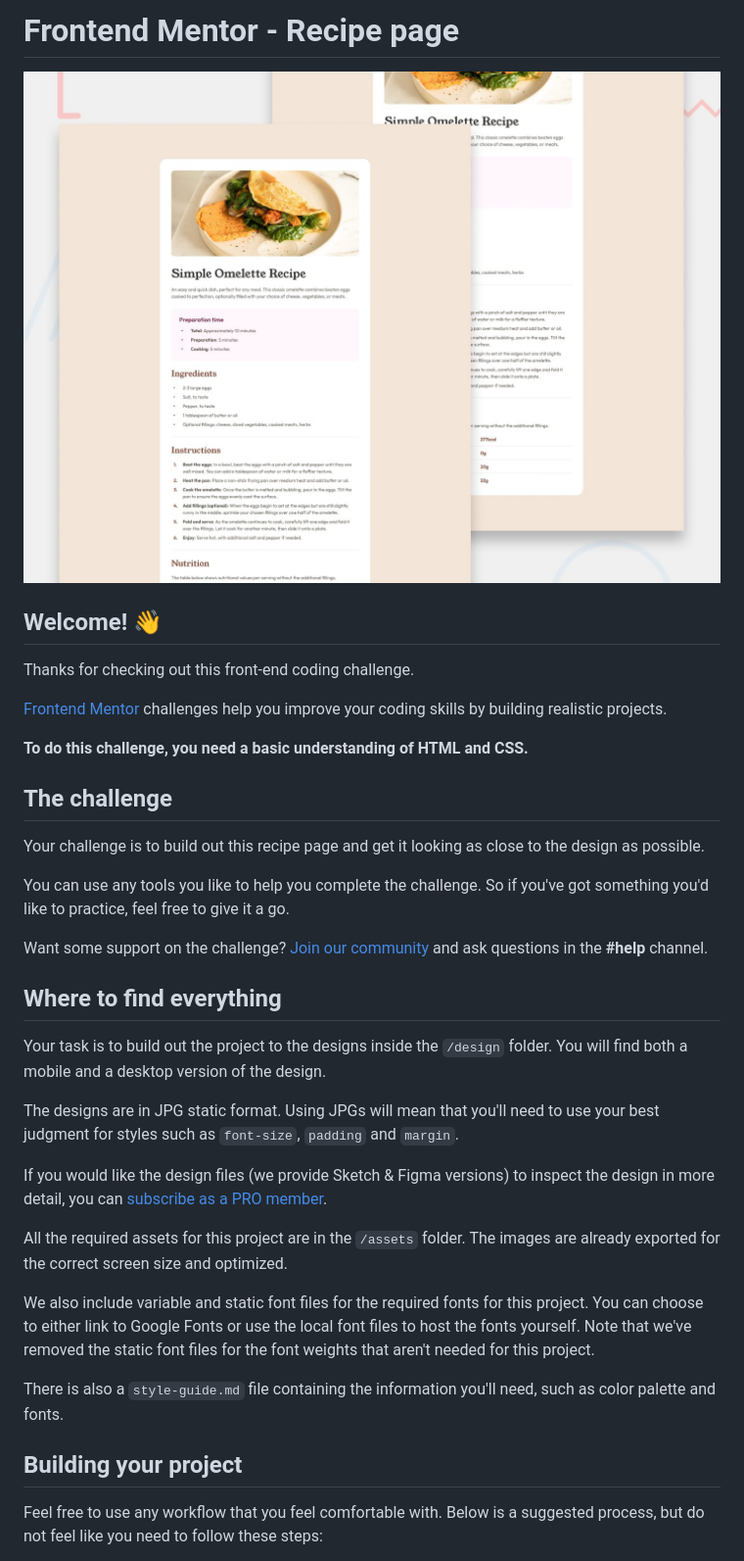
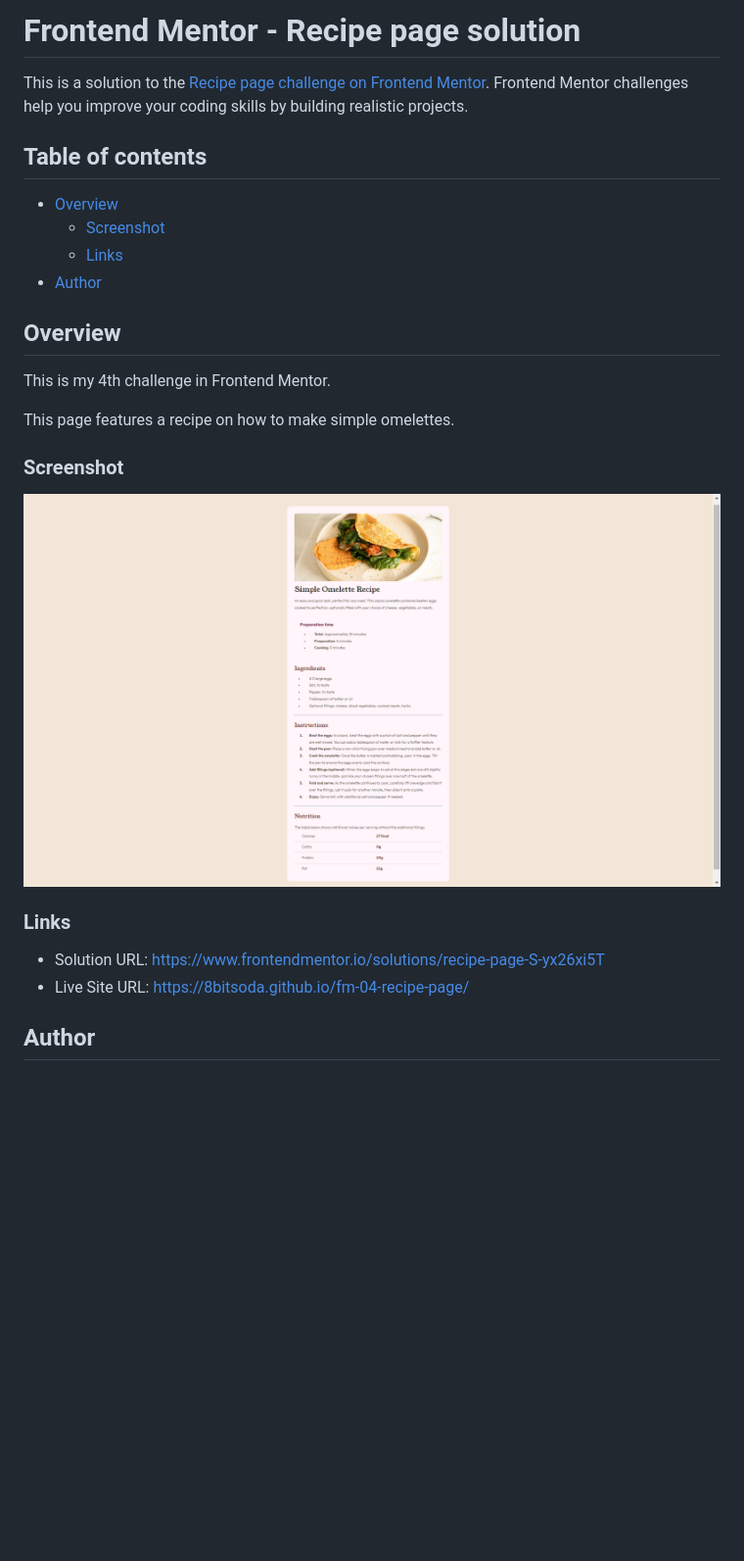
Before and after one commit to 8BitSoda/fm-04-recipe-page, a Markdown page: README.md, the part around one of its changes. Shown at 98% size. Drawn GitHub-style; pictures changed too: assets/images/screenshot.png (added); blank space fills up the shorter version.

Commit message:
changed formatting and README page

```diff
--- a/README.md
+++ b/README.md
@@ -1,38 +1,28 @@
-# Frontend Mentor - Recipe page
+# Frontend Mentor - Recipe page solution
 
-![Design preview for the Recipe page coding challenge](./design/desktop-preview.jpg)
+This is a solution to the [Recipe page challenge on Frontend Mentor](https://www.frontendmentor.io/challenges/recipe-page-KiTsR8QQKm). Frontend Mentor challenges help you improve your coding skills by building realistic projects.
 
-## Welcome! 👋
+## Table of contents
 
-Thanks for checking out this front-end coding challenge.
+- [Overview](#overview)
+  - [Screenshot](#screenshot)
+  - [Links](#links)
+- [Author](#author)
 
-[Frontend Mentor](https://www.frontendmentor.io) challenges help you improve your coding skills by building realistic projects.
+## Overview
 
-**To do this challenge, you need a basic understanding of HTML and CSS.**
+This is my 4th challenge in Frontend Mentor.
 
-## The challenge
+This page features a recipe on how to make simple omelettes.
 
-Your challenge is to build out this recipe page and get it looking as close to the design as possible.
+### Screenshot
 
-You can use any tools you like to help you complete the challenge. So if you've got something you'd like to practice, feel free to give it a go.
+![Screenshsot](./assets/images/screenshot.png)
 
-Want some support on the challenge? [Join our community](https://www.frontendmentor.io/community) and ask questions in the **#help** channel.
+### Links
 
-## Where to find everything
+- Solution URL: [https://www.frontendmentor.io/solutions/recipe-page-S-yx26xi5T](https://www.frontendmentor.io/solutions/recipe-page-S-yx26xi5T)
+- Live Site URL: [https://8bitsoda.github.io/fm-04-recipe-page/](https://8bitsoda.github.io/fm-04-recipe-page/)
 
-Your task is to build out the project to the designs inside the `/design` folder. You will find both a mobile and a desktop version of the design.
+## Author
 
-The designs are in JPG static format. Using JPGs will mean that you'll need to use your best judgment for styles such as `font-size`, `padding` and `margin`.
-
-If you would like the design files (we provide Sketch & Figma versions) to inspect the design in more detail, you can [subscribe as a PRO member](https://www.frontendmentor.io/pro).
-
-All the required assets for this project are in the `/assets` folder. The images are already exported for the correct screen size and optimized.
-
-We also include variable and static font files for the required fonts for this project. You can choose to either link to Google Fonts or use the local font files to host the fonts yourself. Note that we've removed the static font files for the font weights that aren't needed for this project.
-
-There is also a `style-guide.md` file containing the information you'll need, such as color palette and fonts.
-
-## Building your project
-
-Feel free to use any workflow that you feel comfortable with. Below is a suggested process, but do not feel like you need to follow these steps:
-
```
Also changed, not shown: other parts of README.md (+2 -51 lines), README-template.md (deleted, +0 -104 lines), 2 other files.
